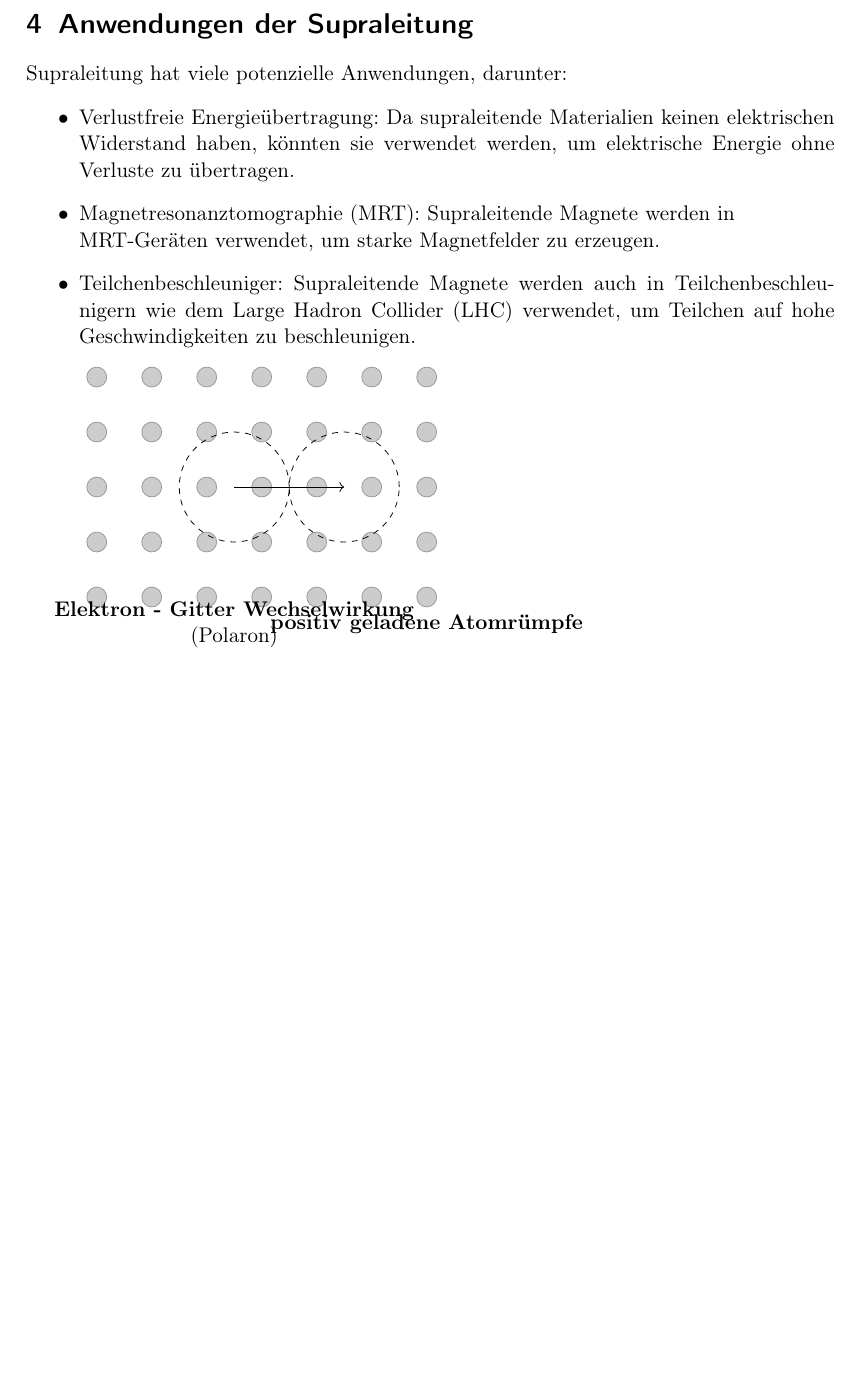
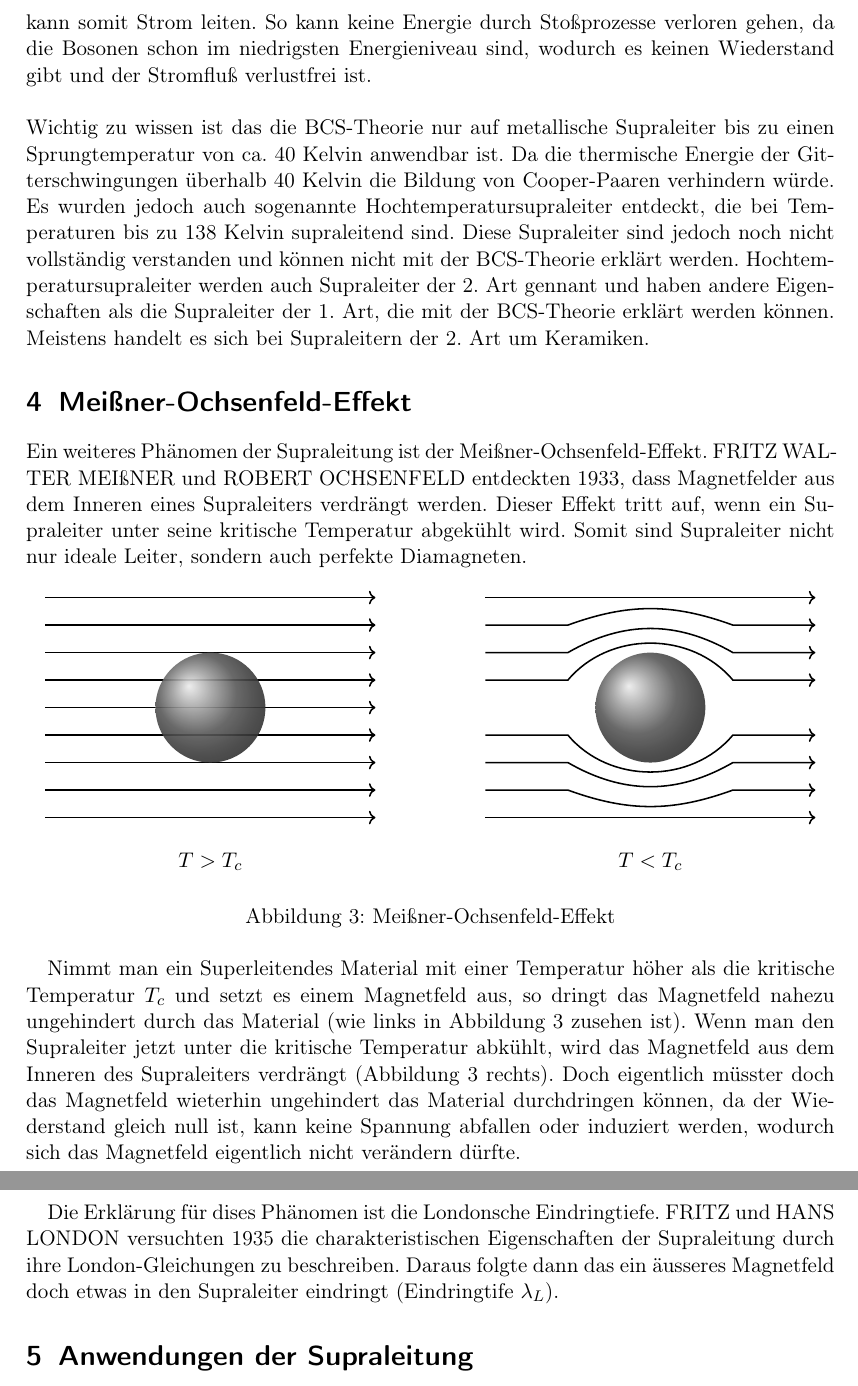
Before and after one commit to sausaged/Supraleitung, a LaTeX document (Essay/Supraleitung.tex, which reads Essay/Anwendungen_SL.tex, Essay/BCS_Theorie.tex, Essay/Meißner-Ochsenfeld-Effekt.tex): part of page 5 of 5 before the commit and two parts of pages 5 and 6 of 6 after it, the two joined at a grey line, cut at the place of the change, the shorter picture padded with empty space. Compiled offline with pdfLaTeX.

Commit message:
Meißner-Ochsenfeld-Effekt

```diff
--- /dev/null
+++ b/Essay/Anwendungen_SL.tex
@@ -0,0 +1 @@
+\section{Anwendungen der Supraleitung}
--- a/Essay/BCS_Theorie.tex
+++ b/Essay/BCS_Theorie.tex
@@ -56 +59,9 @@ Warum die Cooper-Paare nicht mit dem Metallgitter wechselwirken lässt sich nur
+und kann somit Strom leiten. So kann keine Energie durch Stoßprozesse verloren gehen, da die Bosonen schon im niedrigsten Energieniveau sind,
+wodurch es keinen Wiederstand gibt und der Stromfluß verlustfrei ist.\\
 \\
+Wichtig zu wissen ist das die BCS-Theorie nur auf metallische Supraleiter bis zu einen Sprungtemperatur von ca. 40 Kelvin anwendbar ist.
+Da die thermische Energie der Gitterschwingungen überhalb 40 Kelvin die Bildung von Cooper-Paaren verhindern würde. Es wurden jedoch auch
+sogenannte Hochtemperatursupraleiter entdeckt, die bei Temperaturen bis zu 138 Kelvin supraleitend sind. Diese Supraleiter sind jedoch noch nicht
+vollständig verstanden und können nicht mit der BCS-Theorie erklärt werden. Hochtemperatursupraleiter werden auch
+Supraleiter der 2. Art gennant und haben andere Eigenschaften als die Supraleiter der 1. Art, die mit der BCS-Theorie erklärt werden können.
+Meistens handelt es sich bei Supraleitern der 2. Art um Keramiken.
--- /dev/null
+++ b/Essay/Meißner-Ochsenfeld-Effekt.tex
@@ -0,0 +1,56 @@
+\section{Meißner-Ochsenfeld-Effekt}
+Ein weiteres Phänomen der Supraleitung ist der Meißner-Ochsenfeld-Effekt. FRITZ WALTER MEIßNER und
+ROBERT OCHSENFELD entdeckten 1933, dass Magnetfelder aus dem Inneren eines Supraleiters verdrängt werden.
+Dieser Effekt tritt auf, wenn ein Supraleiter unter seine kritische Temperatur abgekühlt wird. Somit sind
+Supraleiter nicht nur ideale Leiter, sondern auch perfekte Diamagneten.
+\begin{figure}[!h]
+    \centering
+    \begin{tikzpicture}
+        % Left diagram: T > Tc
+        \begin{scope}[xshift=-4cm]
+
+
+            % Magnetic field lines (straight)
+            \foreach \y in {-2, -1.5, -1, -0.5, 0, 0.5, 1, 1.5, 2} {
+                \draw[thick, ->] (-3,\y) -- (3,\y);
+            }
+            % Ball
+            \shade[ball color=gray, opacity=0.9] (0,0) circle (1);
+
+            % Label
+            \node at (0,-2.8) {\(T > T_c\)};
+        \end{scope}
+
+        % Right diagram: T < Tc
+        \begin{scope}[xshift=4cm]
+            % Streamlines that curve around the ball
+            \draw [thick, ->] (-3, -2) -- (3,-2);
+            \draw [thick, ->] (-3, -1.5) -- (-1.5,-1.5) to[out=-20, in=-160] (1.5,-1.5) -- (3,-1.5);
+            \draw [thick, ->] (-3, -1) -- (-1.5,-1) to[out=-30, in=-150] (1.5,-1) -- (3,-1);
+            \draw [thick, ->] (-3, -0.5) -- (-1.5,-0.5) to[out=-50, in=-130] (1.5,-0.5) -- (3,-0.5);
+            %\draw [thick, ->] (-3, 0) -- (3,0);
+            \draw [thick, ->] (-3, 0.5) -- (-1.5,0.5) to[out=50, in=130] (1.5,0.5) -- (3,0.5);
+            \draw [thick, ->] (-3, 1) -- (-1.5,1) to[out=30, in=150] (1.5,1) -- (3,1);
+            \draw [thick, ->] (-3, 1.5) -- (-1.5,1.5) to[out=20, in=160] (1.5,1.5) -- (3,1.5);
+            \draw [thick, ->] (-3, 2) -- (3,2);
+
+            % Ball
+            \shade[ball color=gray, opacity=0.9] (0,0) circle (1);
+
+            % Label
+            \node at (0,-2.8) {\(T < T_c\)};
+        \end{scope}
+    \end{tikzpicture}
+    \caption{Meißner-Ochsenfeld-Effekt}
+\end{figure}
+
+Nimmt man ein Superleitendes Material mit einer Temperatur höher als die kritische Temperatur $T_c$
+und setzt es einem Magnetfeld aus, so dringt das Magnetfeld nahezu ungehindert durch das Material (wie links in Abbildung 3 zusehen ist).
+Wenn man den Supraleiter jetzt unter die kritische Temperatur abkühlt, wird das Magnetfeld aus dem Inneren des Supraleiters verdrängt (Abbildung 3 rechts).
+Doch eigentlich müsster doch das Magnetfeld wieterhin ungehindert das Material durchdringen können, da der
+Wiederstand gleich null ist, kann keine Spannung abfallen oder induziert werden, wodurch sich das Magnetfeld
+eigentlich nicht verändern dürfte.
+
+Die Erklärung für dises Phänomen ist die Londonsche Eindringtiefe. FRITZ und HANS LONDON
+versuchten 1935 die charakteristischen Eigenschaften der Supraleitung durch ihre London-Gleichungen
+zu beschreiben. Daraus folgte dann das ein äusseres Magnetfeld doch etwas in den Supraleiter eindringt (Eindringtife $\lambda_L$).
--- a/Essay/Supraleitung.tex
+++ b/Essay/Supraleitung.tex
@@ -3,11 +3,12 @@
 \usepackage[utf8]{inputenc}
 \usepackage[ngerman]{babel}
 \usepackage[T1]{fontenc}
+
 \usepackage{hyperref}
 \usepackage{graphicx}
+
 \usepackage{tikz}
-\usetikzlibrary{arrows.meta}
-
+\usetikzlibrary{decorations.pathreplacing, arrows.meta}
 
 \usepackage{amsfonts}
 \usepackage{amsmath}
@@ -40,44 +43,2 @@ Eigenschaften, welche noch nicht vollständig verstanden wurden.
 
-
-
-
-
-
-
-
-
-\section{Anwendungen der Supraleitung}
-Supraleitung hat viele potenzielle Anwendungen, darunter:
-\begin{itemize}
-    \item Verlustfreie Energieübertragung: Da supraleitende Materialien keinen elektrischen Widerstand haben,
-    könnten sie verwendet werden, um elektrische Energie ohne Verluste zu übertragen.
-    \item Magnetresonanztomographie (MRT): Supraleitende Magnete werden in \\ MRT-Geräten verwendet, um starke
-    Magnetfelder zu erzeugen.
-    \item Teilchenbeschleuniger: Supraleitende Magnete werden auch in Teilchenbeschleunigern wie dem Large
-    Hadron Collider (LHC) verwendet, um Teilchen auf hohe Geschwindigkeiten zu beschleunigen.
-\end{itemize}
-
-
-\begin{tikzpicture}
-    % Gitterstruktur mit positiven Atomrümpfen
-    \foreach \x in {0,...,6} {
-        \foreach \y in {0,...,4} {
-            \node[circle, draw=gray!80, fill=gray!40] at (\x,\y) {};
-        }
-    }
-
-    % Elektron-Gitter-Wechselwirkung (Polaron)
-    % Kreise zur Hervorhebung
-    \draw[dashed] (2.5,2) circle [radius=1];
-    \draw[dashed] (4.5,2) circle [radius=1];
-
-    % Elektronenbewegungspfeile
-    \draw[->] (2.5,2) -- (4.5,2);
-
-    % Beschriftungen
-    \node[align=center] at (2.5,-0.5) {\textbf{Elektron - Gitter Wechselwirkung}\\(Polaron)};
-
-    % Positive Atomrümpfe beschriften
-    \node[align=center] at (6,-0.5) {\textbf{positiv geladene Atomrümpfe}};
-\end{tikzpicture}
 \end{document}
```
Also changed, not shown: Essay/Elektronengas.tex (+1 -2 lines), Essay/Supraleitung.pdf, img/EfektMeisnera.svg (added), Essay/BCS_Theorie.tex (5 more changed lines), Essay/Supraleitung.tex (2 more changed lines).
